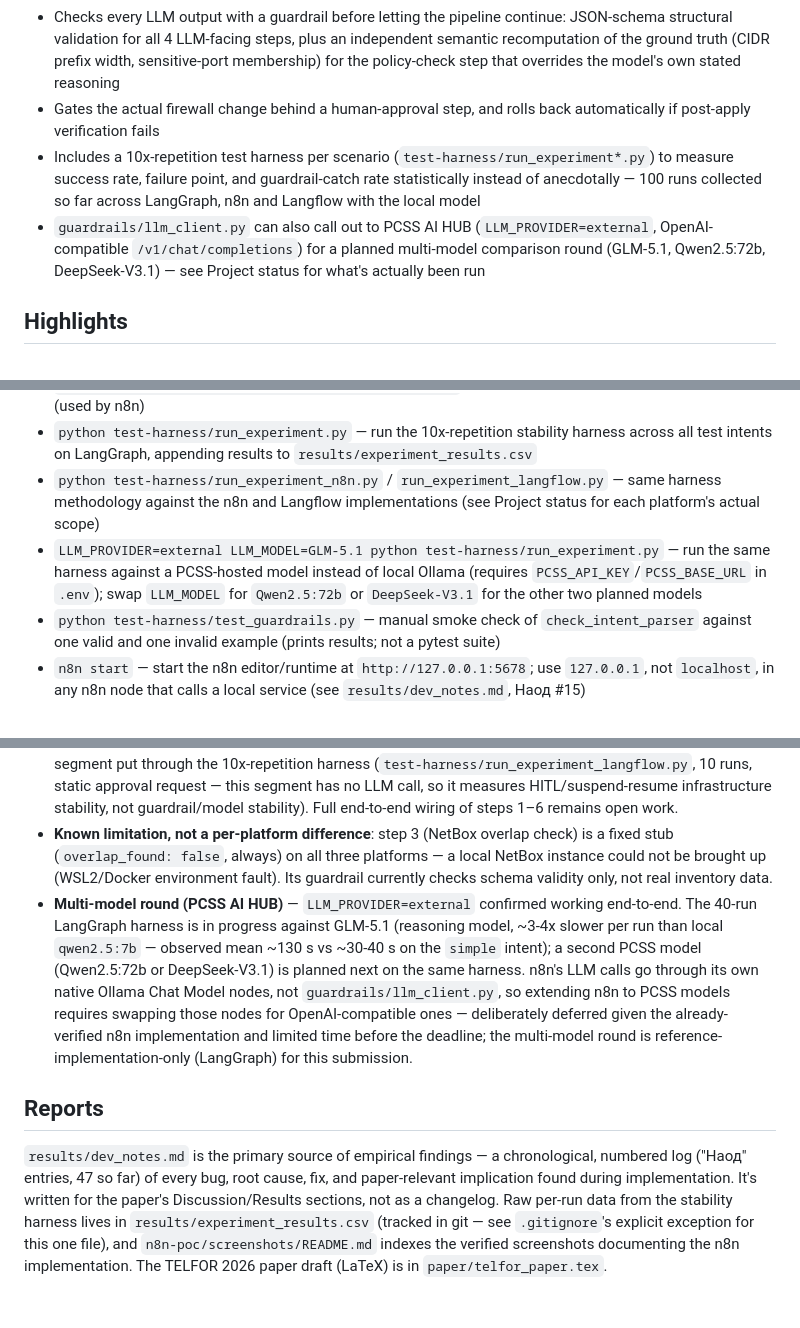
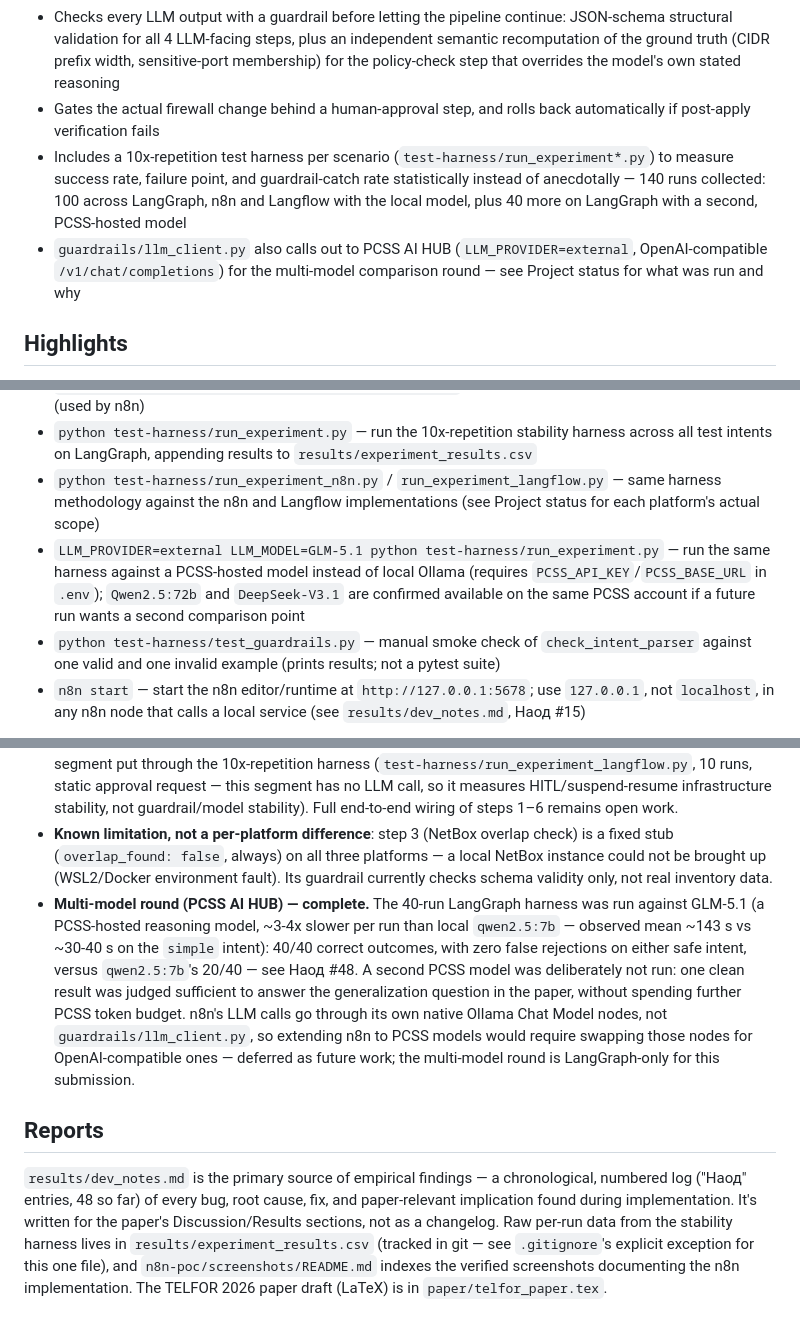
Before and after one commit to sandrailievskaa/telfor-agent-orchestration, a Markdown page: README.md, 3 parts joined by grey strips. GitHub-like rendering.

Commit message:
Sync README with completed GLM-5.1 round (was still saying "in progress")
Run count corrected 100 -> 140 (100 original + 40 GLM-5.1), multi-model
status changed from "in progress"/"planned next" to the actual outcome
(40/40 vs 20/40, one model judged sufficient, second model explicitly
not run), Наод count 47 -> 48.

Co-Authored-By: Claude Sonnet 5 <noreply@anthropic.com>

```diff
--- a/README.md
+++ b/README.md
@@ -22,8 +22,8 @@ No `requirements.txt` exists yet; versions above are what's currently installed
 * Implements the identical pipeline and prompts across 3 orchestration platforms — LangGraph and n8n fully wired end-to-end; Langflow's steps 1–6 are independently verified sub-chains, with only steps 7–10 (human approval through rollback) connected into one run — to compare how the orchestration layer affects reliability of the same LLM and the same guardrail logic
 * Checks every LLM output with a guardrail before letting the pipeline continue: JSON-schema structural validation for all 4 LLM-facing steps, plus an independent semantic recomputation of the ground truth (CIDR prefix width, sensitive-port membership) for the policy-check step that overrides the model's own stated reasoning
 * Gates the actual firewall change behind a human-approval step, and rolls back automatically if post-apply verification fails
-* Includes a 10x-repetition test harness per scenario (`test-harness/run_experiment*.py`) to measure success rate, failure point, and guardrail-catch rate statistically instead of anecdotally — 100 runs collected so far across LangGraph, n8n and Langflow with the local model
-* `guardrails/llm_client.py` can also call out to PCSS AI HUB (`LLM_PROVIDER=external`, OpenAI-compatible `/v1/chat/completions`) for a planned multi-model comparison round (GLM-5.1, Qwen2.5:72b, DeepSeek-V3.1) — see Project status for what's actually been run
+* Includes a 10x-repetition test harness per scenario (`test-harness/run_experiment*.py`) to measure success rate, failure point, and guardrail-catch rate statistically instead of anecdotally — 140 runs collected: 100 across LangGraph, n8n and Langflow with the local model, plus 40 more on LangGraph with a second, PCSS-hosted model
+* `guardrails/llm_client.py` also calls out to PCSS AI HUB (`LLM_PROVIDER=external`, OpenAI-compatible `/v1/chat/completions`) for the multi-model comparison round — see Project status for what was run and why
 
 ## Highlights
 * `guardrails/` is the shared core: LangGraph imports the `check_*.py` functions directly in-process, while n8n and Langflow call the exact same functions over HTTP through `mock-services/guardrail_api.py` — no guardrail logic is reimplemented per platform
@@ -38,7 +38,7 @@ No `requirements.txt` exists yet; versions above are what's currently installed
 * `uvicorn mock-services.guardrail_api:app --port 9100` — start the shared guardrail HTTP wrapper (used by n8n)
 * `python test-harness/run_experiment.py` — run the 10x-repetition stability harness across all test intents on LangGraph, appending results to `results/experiment_results.csv`
 * `python test-harness/run_experiment_n8n.py` / `run_experiment_langflow.py` — same harness methodology against the n8n and Langflow implementations (see Project status for each platform's actual scope)
-* `LLM_PROVIDER=external LLM_MODEL=GLM-5.1 python test-harness/run_experiment.py` — run the same harness against a PCSS-hosted model instead of local Ollama (requires `PCSS_API_KEY`/`PCSS_BASE_URL` in `.env`); swap `LLM_MODEL` for `Qwen2.5:72b` or `DeepSeek-V3.1` for the other two planned models
+* `LLM_PROVIDER=external LLM_MODEL=GLM-5.1 python test-harness/run_experiment.py` — run the same harness against a PCSS-hosted model instead of local Ollama (requires `PCSS_API_KEY`/`PCSS_BASE_URL` in `.env`); `Qwen2.5:72b` and `DeepSeek-V3.1` are confirmed available on the same PCSS account if a future run wants a second comparison point
 * `python test-harness/test_guardrails.py` — manual smoke check of `check_intent_parser` against one valid and one invalid example (prints results; not a pytest suite)
 * `n8n start` — start the n8n editor/runtime at `http://127.0.0.1:5678`; use `127.0.0.1`, not `localhost`, in any n8n node that calls a local service (see `results/dev_notes.md`, Наод #15)
 
@@ -55,7 +55,7 @@ No `requirements.txt` exists yet; versions above are what's currently installed
 * **n8n** — complete. All 10 pipeline steps implemented and individually verified in workflow `CwrkhftDrYNgl08c`, including the Wait/Form human-approval gate (step 7) and conditional rollback (step 10, both the success and rollback branches confirmed against the real mock firewall state). Same 4-intent × 10x harness run (`test-harness/run_experiment_n8n.py`, 40 runs).
 * **Langflow** — steps 1–6 implemented and individually verified as isolated sub-chains; steps 7–10 (human approval → apply → verify → conditional rollback) are wired into one connected pipeline and were the only segment put through the 10x-repetition harness (`test-harness/run_experiment_langflow.py`, 10 runs, static approval request — this segment has no LLM call, so it measures HITL/suspend-resume infrastructure stability, not guardrail/model stability). Full end-to-end wiring of steps 1–6 remains open work.
 * **Known limitation, not a per-platform difference**: step 3 (NetBox overlap check) is a fixed stub (`overlap_found: false`, always) on all three platforms — a local NetBox instance could not be brought up (WSL2/Docker environment fault). Its guardrail currently checks schema validity only, not real inventory data.
-* **Multi-model round (PCSS AI HUB)** — `LLM_PROVIDER=external` confirmed working end-to-end. The 40-run LangGraph harness is in progress against GLM-5.1 (reasoning model, ~3-4x slower per run than local `qwen2.5:7b` — observed mean ~130 s vs ~30-40 s on the `simple` intent); a second PCSS model (Qwen2.5:72b or DeepSeek-V3.1) is planned next on the same harness. n8n's LLM calls go through its own native Ollama Chat Model nodes, not `guardrails/llm_client.py`, so extending n8n to PCSS models requires swapping those nodes for OpenAI-compatible ones — deliberately deferred given the already-verified n8n implementation and limited time before the deadline; the multi-model round is reference-implementation-only (LangGraph) for this submission.
+* **Multi-model round (PCSS AI HUB) — complete.** The 40-run LangGraph harness was run against GLM-5.1 (a PCSS-hosted reasoning model, ~3-4x slower per run than local `qwen2.5:7b` — observed mean ~143 s vs ~30-40 s on the `simple` intent): 40/40 correct outcomes, with zero false rejections on either safe intent, versus `qwen2.5:7b`'s 20/40 — see Наод #48. A second PCSS model was deliberately not run: one clean result was judged sufficient to answer the generalization question in the paper, without spending further PCSS token budget. n8n's LLM calls go through its own native Ollama Chat Model nodes, not `guardrails/llm_client.py`, so extending n8n to PCSS models would require swapping those nodes for OpenAI-compatible ones — deferred as future work; the multi-model round is LangGraph-only for this submission.
 
 ## Reports
-`results/dev_notes.md` is the primary source of empirical findings — a chronological, numbered log ("Наод" entries, 47 so far) of every bug, root cause, fix, and paper-relevant implication found during implementation. It's written for the paper's Discussion/Results sections, not as a changelog. Raw per-run data from the stability harness lives in `results/experiment_results.csv` (tracked in git — see `.gitignore`'s explicit exception for this one file), and `n8n-poc/screenshots/README.md` indexes the verified screenshots documenting the n8n implementation. The TELFOR 2026 paper draft (LaTeX) is in `paper/telfor_paper.tex`.
+`results/dev_notes.md` is the primary source of empirical findings — a chronological, numbered log ("Наод" entries, 48 so far) of every bug, root cause, fix, and paper-relevant implication found during implementation. It's written for the paper's Discussion/Results sections, not as a changelog. Raw per-run data from the stability harness lives in `results/experiment_results.csv` (tracked in git — see `.gitignore`'s explicit exception for this one file), and `n8n-poc/screenshots/README.md` indexes the verified screenshots documenting the n8n implementation. The TELFOR 2026 paper draft (LaTeX) is in `paper/telfor_paper.tex`.
```
